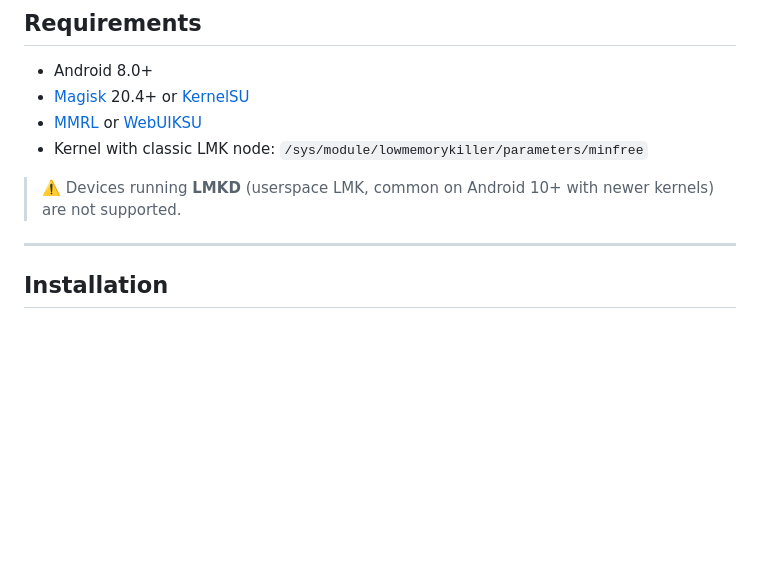
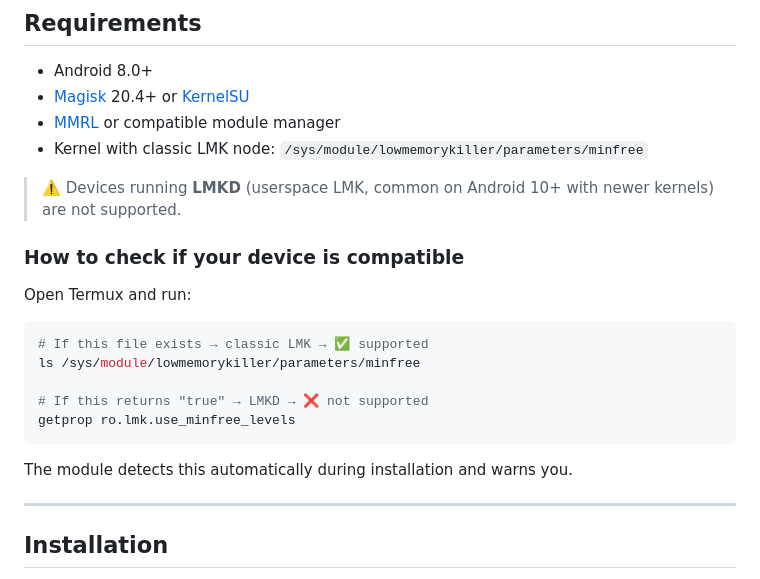
Before and after one commit to ferrdishx/LMK-Controller, a Markdown page: README.md, the part around the change. Rendered like a GitHub page; blank space fills up the shorter version.

Commit message:
Update README with device compatibility check
Added compatibility check instructions for devices.

````diff
--- a/README.md
+++ b/README.md
@@ -51,10 +51,24 @@ The **Low Memory Killer** is a kernel mechanism that frees RAM by terminating ba
 
 - Android 8.0+
 - [Magisk](https://github.com/topjohnwu/Magisk) 20.4+ or [KernelSU](https://github.com/tiann/KernelSU)
-- [MMRL](https://github.com/DerGoogler/MMRL) or [WebUIKSU](https://github.com/adivenxnataly/KsuWebUI)
+- [MMRL](https://github.com/DerGoogler/MMRL) or compatible module manager
 - Kernel with classic LMK node: `/sys/module/lowmemorykiller/parameters/minfree`
 
 > ⚠️ Devices running **LMKD** (userspace LMK, common on Android 10+ with newer kernels) are not supported.
+
+### How to check if your device is compatible
+
+Open Termux and run:
+
+```sh
+# If this file exists → classic LMK → ✅ supported
+ls /sys/module/lowmemorykiller/parameters/minfree
+
+# If this returns "true" → LMKD → ❌ not supported
+getprop ro.lmk.use_minfree_levels
+```
+
+The module detects this automatically during installation and warns you.
 
 ---
 
````
